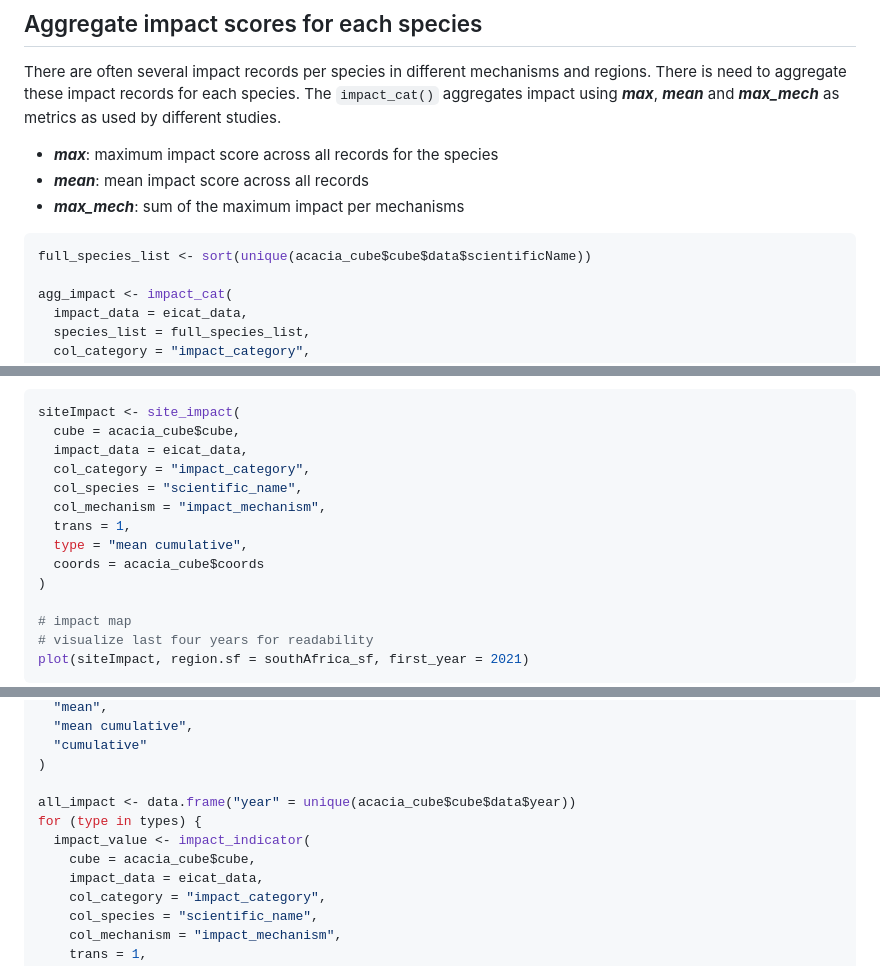
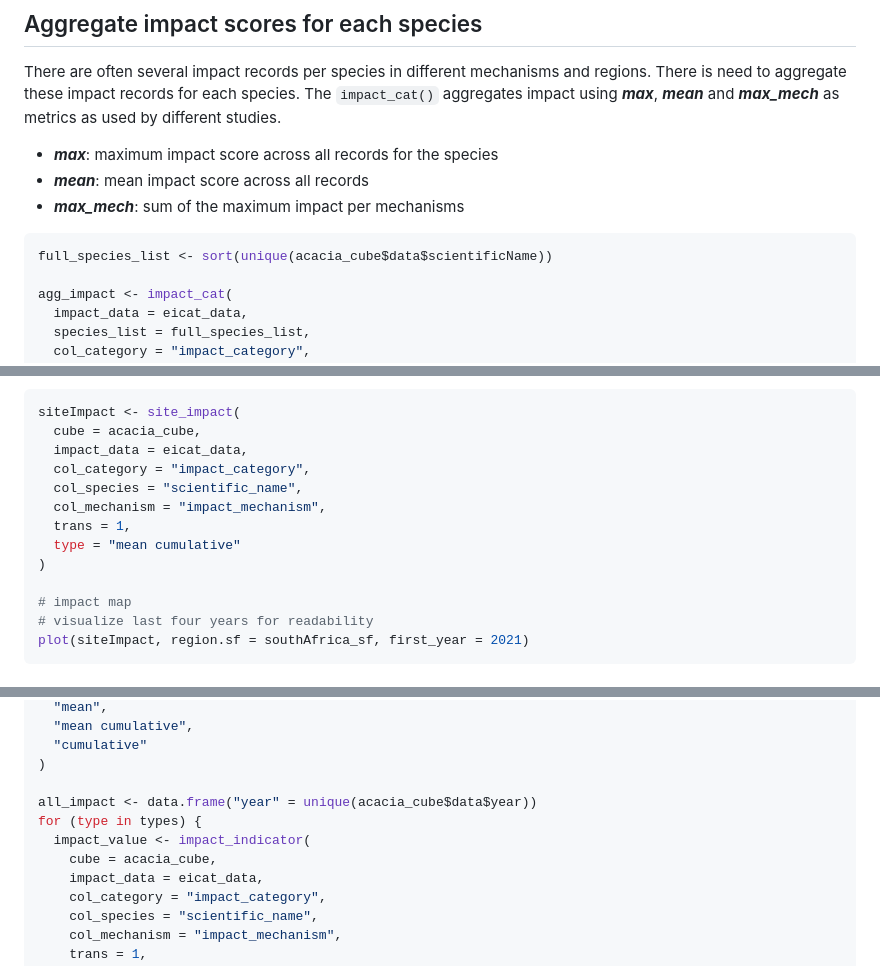
Before and after one commit to b-cubed-eu/impIndicator, a Markdown page: README.md, 3 parts joined by grey strips. Drawn GitHub-style.

````diff
--- a/README.md
+++ b/README.md
@@ -144,7 +137,7 @@ for each species. The `impact_cat()` aggregates impact using ***max***,
 - ***max_mech***: sum of the maximum impact per mechanisms
 
 ``` r
-full_species_list <- sort(unique(acacia_cube$cube$data$scientificName))
+full_species_list <- sort(unique(acacia_cube$data$scientificName))
 
 agg_impact <- impact_cat(
   impact_data = eicat_data,
@@ -206,14 +199,13 @@ and site leads to five type of indicators, namely, ***precautionary***,
 
 ``` r
 siteImpact <- site_impact(
-  cube = acacia_cube$cube,
+  cube = acacia_cube,
   impact_data = eicat_data,
   col_category = "impact_category",
   col_species = "scientific_name",
   col_mechanism = "impact_mechanism",
   trans = 1,
-  type = "mean cumulative",
-  coords = acacia_cube$coords
+  type = "mean cumulative"
 )
 
 # impact map
@@ -301,10 +288,10 @@ types <- c(
   "cumulative"
 )
 
-all_impact <- data.frame("year" = unique(acacia_cube$cube$data$year))
+all_impact <- data.frame("year" = unique(acacia_cube$data$year))
 for (type in types) {
   impact_value <- impact_indicator(
-    cube = acacia_cube$cube,
+    cube = acacia_cube,
     impact_data = eicat_data,
     col_category = "impact_category",
     col_species = "scientific_name",
````
Also changed, not shown: other parts of README.md (+18 -30 lines), man/figures/README-unnamed-chunk-3-1.png, man/figures/README-unnamed-chunk-4-1.png, man/figures/README-unnamed-chunk-5-1.png, man/figures/README-unnamed-chunk-6-1.png, 2 other files.
